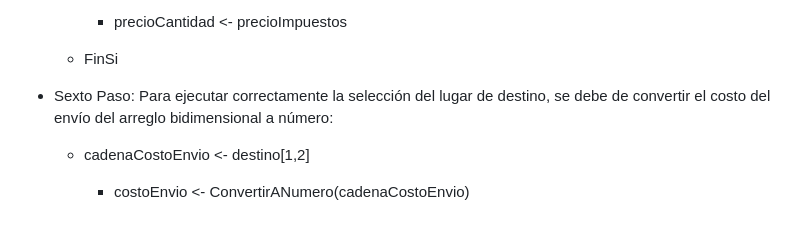
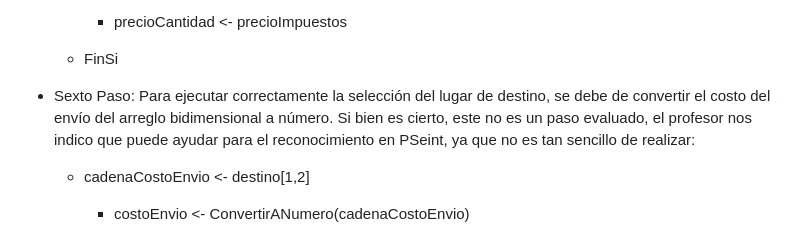
Before and after one commit to NicoBrainFitness/Proyecto1M1, a Markdown page: README.md, the part around the change. Drawn GitHub-style.

```diff
--- a/README.md
+++ b/README.md
@@ -64,7 +64,7 @@ Construir un algoritmo en pseudocódigo que simule un sistema para calcular el c
     - FinSi
 
 
-- Sexto Paso: Para ejecutar correctamente la selección del lugar de destino, se debe de convertir el costo del envío del arreglo bidimensional a número:
+- Sexto Paso: Para ejecutar correctamente la selección del lugar de destino, se debe de convertir el costo del envío del arreglo bidimensional a número. Si bien es cierto, este no es un paso evaluado, el profesor nos indico que puede ayudar para el reconocimiento en PSeint, ya que no es tan sencillo de realizar:
     - cadenaCostoEnvio <- destino[1,2]
 	    - costoEnvio <- ConvertirANumero(cadenaCostoEnvio)
 
```
